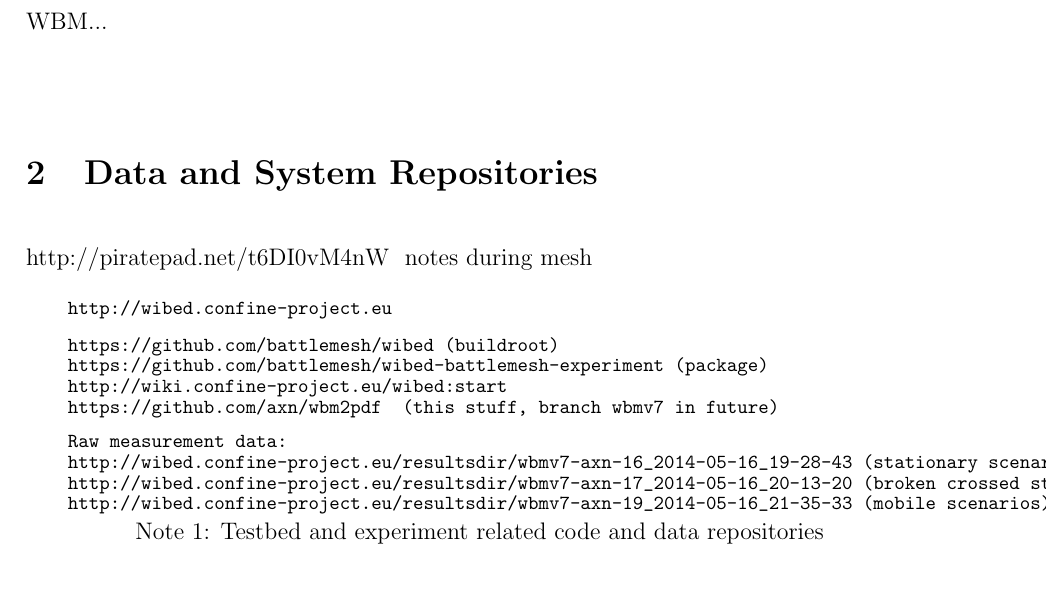
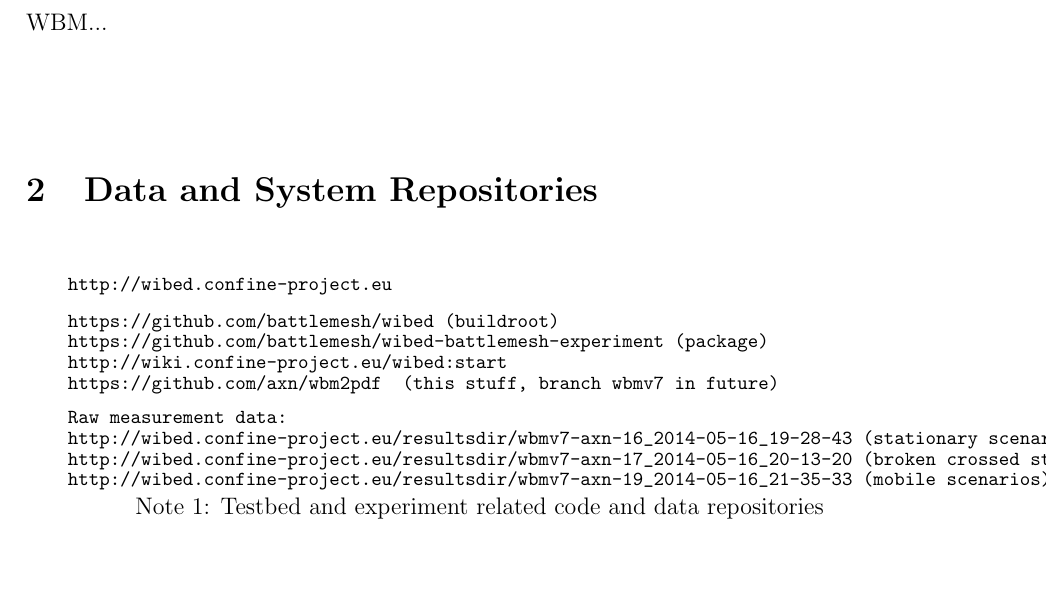
Before and after one commit to axn/wbm2pdf, a LaTeX document (wbmv7.tex): part of page 3 of 23, cut so that both start at the same text. Compiled offline with pdfLaTeX.

Commit message:
wbmv7.tex add piratepad note (fixed typo)

```diff
--- a/wbmv7.tex
+++ b/wbmv7.tex
@@ -157,7 +157,7 @@
 
 \section{Data and System Repositories}
 
-# http://piratepad.net/t6DI0vM4nW # notes during mesh
+% http://piratepad.net/t6DI0vM4nW %notes during mesh
 
 \begin{rawtext}[caption={Testbed and experiment related code and data repositories}, label=resources]
 http://wibed.confine-project.eu
```
Also changed, not shown: wbmv7.pdf.
